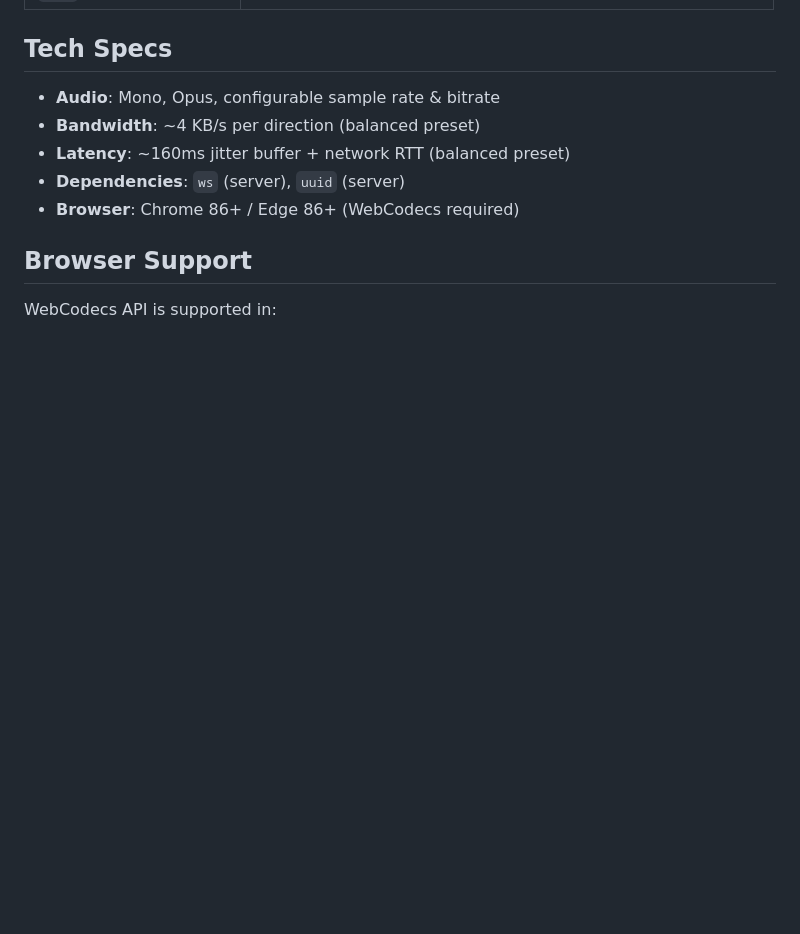
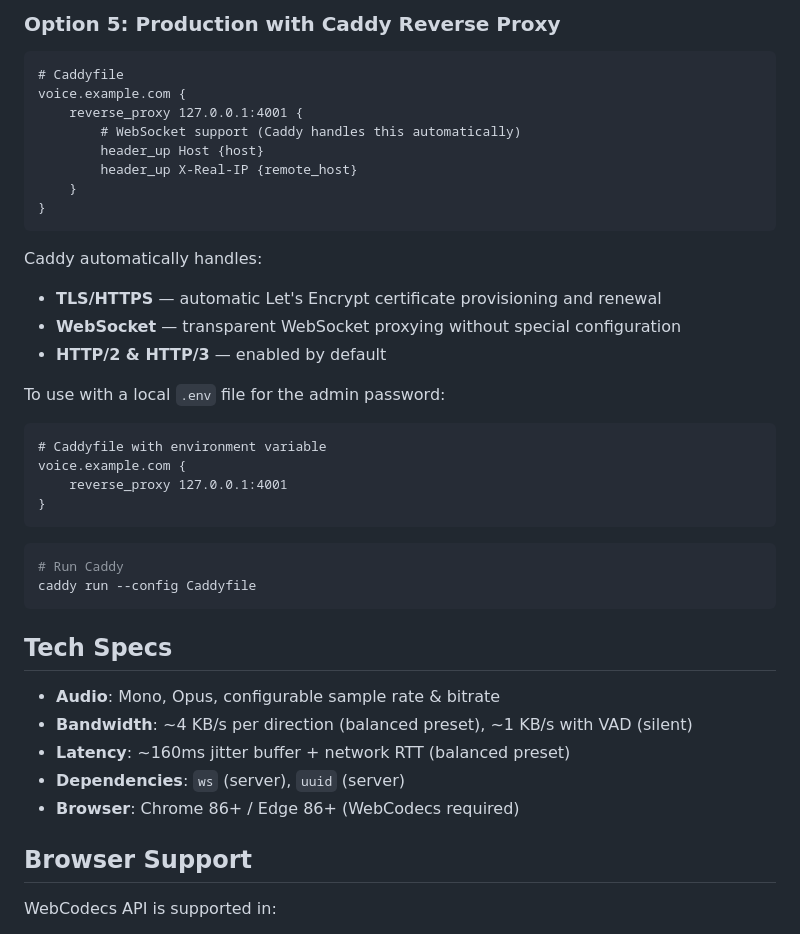
Before and after one commit to sonictl/node_voice_meeting, a Markdown page: README.md, the part around one of its changes. Drawn GitHub-style; blank space fills up the shorter version.

````diff
--- a/README.md
+++ b/README.md
@@ -75,8 +165,39 @@ Microphone → AudioWorklet (PCM capture) → AudioEncoder (Opus) → WebSocket
+### Option 5: Production with Caddy Reverse Proxy
+
+```caddy
+# Caddyfile
+voice.example.com {
+    reverse_proxy 127.0.0.1:4001 {
+        # WebSocket support (Caddy handles this automatically)
+        header_up Host {host}
+        header_up X-Real-IP {remote_host}
+    }
+}
+```
+
+Caddy automatically handles:
+- **TLS/HTTPS** — automatic Let's Encrypt certificate provisioning and renewal
+- **WebSocket** — transparent WebSocket proxying without special configuration
+- **HTTP/2 & HTTP/3** — enabled by default
+
+To use with a local `.env` file for the admin password:
+
+```caddy
+# Caddyfile with environment variable
+voice.example.com {
+    reverse_proxy 127.0.0.1:4001
+}
+```
+
+```bash
+# Run Caddy
+caddy run --config Caddyfile
+```
 
 ## Tech Specs
 
 - **Audio**: Mono, Opus, configurable sample rate & bitrate
-- **Bandwidth**: ~4 KB/s per direction (balanced preset)
+- **Bandwidth**: ~4 KB/s per direction (balanced preset), ~1 KB/s with VAD (silent)
 - **Latency**: ~160ms jitter buffer + network RTT (balanced preset)
 - **Dependencies**: `ws` (server), `uuid` (server)
 - **Browser**: Chrome 86+ / Edge 86+ (WebCodecs required)
````
Also changed, not shown: other parts of README.md (+106 -16 lines).
